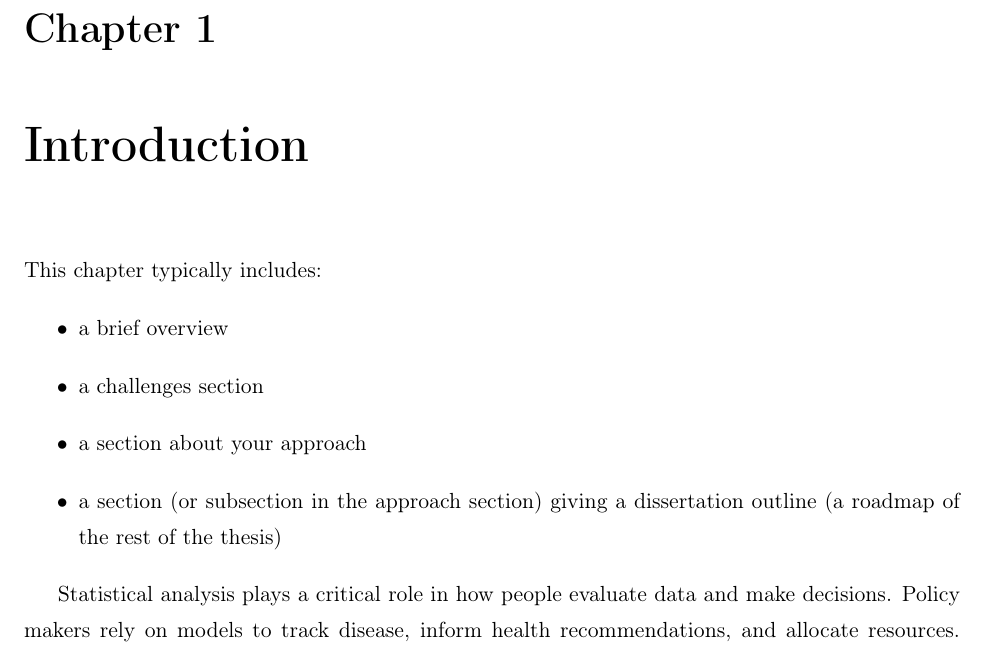
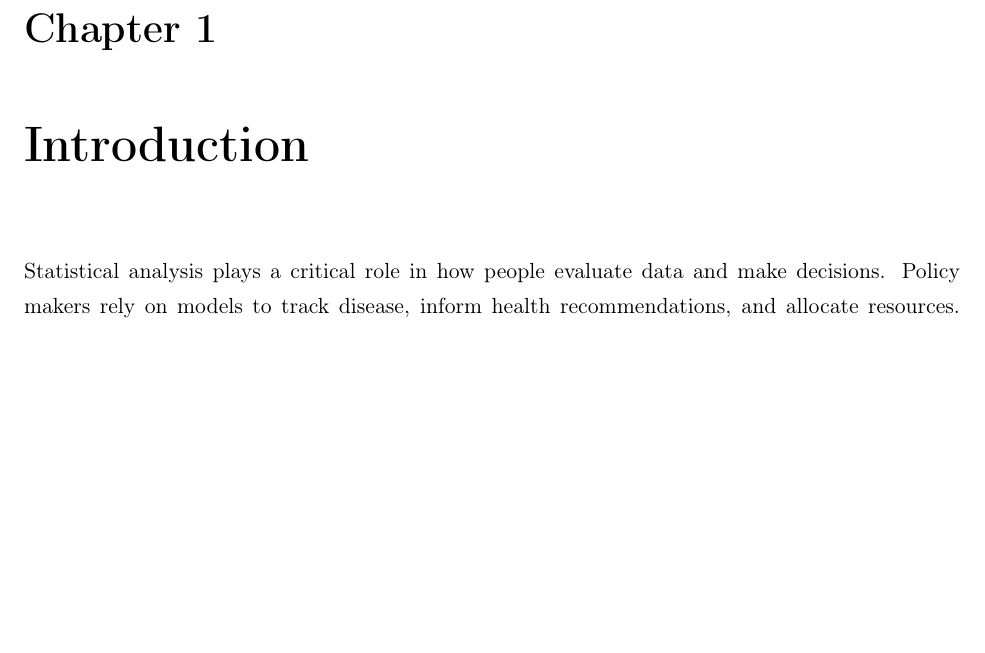
Before and after one commit to emjun/dissertation, a LaTeX thesis (dissertation.tex, which reads 04-intro.tex): part of page 17 of 95, cut so that both start at the same text, the shorter picture padded with empty space. Compiled offline with pdfLaTeX.

Commit message:
Remove notes, prior publication section

```diff
--- a/04-intro.tex
+++ b/04-intro.tex
@@ -1,10 +1,10 @@
-This chapter typically includes:
-\begin{itemize}
-    \item a brief overview
-    \item a challenges section
-    \item a section about your approach
-    \item a section (or subsection in the approach section) giving a dissertation outline (a roadmap of the rest of the thesis)
-\end{itemize}
+% This chapter typically includes:
+% \begin{itemize}
+%     \item a brief overview
+%     \item a challenges section
+%     \item a section about your approach
+%     \item a section (or subsection in the approach section) giving a dissertation outline (a roadmap of the rest of the thesis)
+% \end{itemize}
 
 % Data analysis is ipmortant for a number of domains. <Examples>
 Statistical analysis plays a critical role in how people evaluate data and make
```
Also changed, not shown: 04-intro.tex (2 more changed lines).
